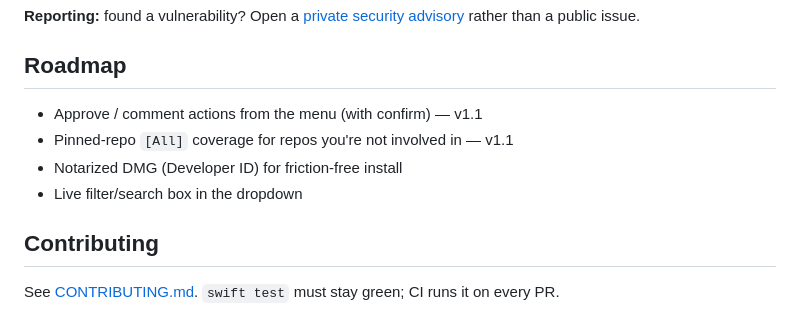
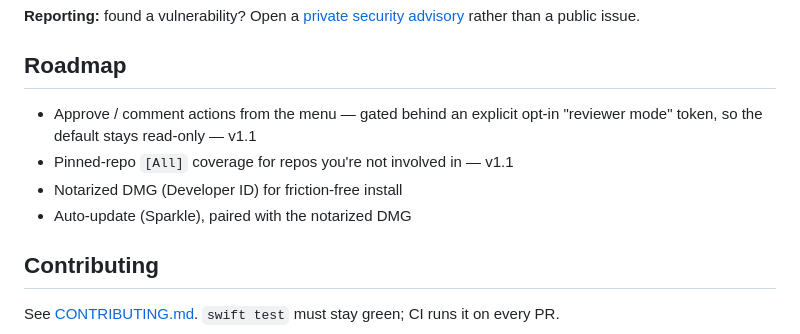
Before and after one commit to krashnakant/prpeek, a Markdown page: README.md, the part around one of its changes. Rendered like a GitHub page.

```diff
--- a/README.md
+++ b/README.md
@@ -142,10 +166,11 @@ rather than a public issue.
 
 ## Roadmap
 
-- Approve / comment actions from the menu (with confirm) — v1.1
+- Approve / comment actions from the menu — gated behind an explicit opt-in
+  "reviewer mode" token, so the default stays read-only — v1.1
 - Pinned-repo `[All]` coverage for repos you're not involved in — v1.1
 - Notarized DMG (Developer ID) for friction-free install
-- Live filter/search box in the dropdown
+- Auto-update (Sparkle), paired with the notarized DMG
 
 ## Contributing
 
```
Also changed, not shown: other parts of README.md (+42 -18 lines).
